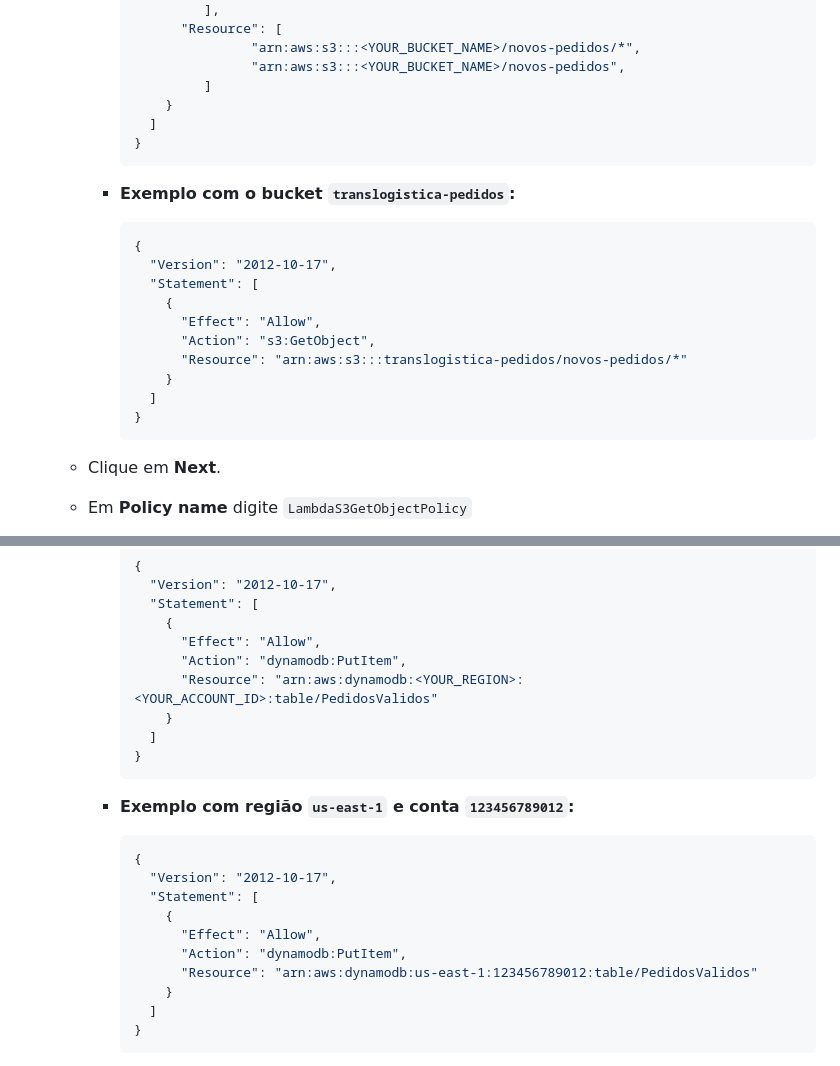
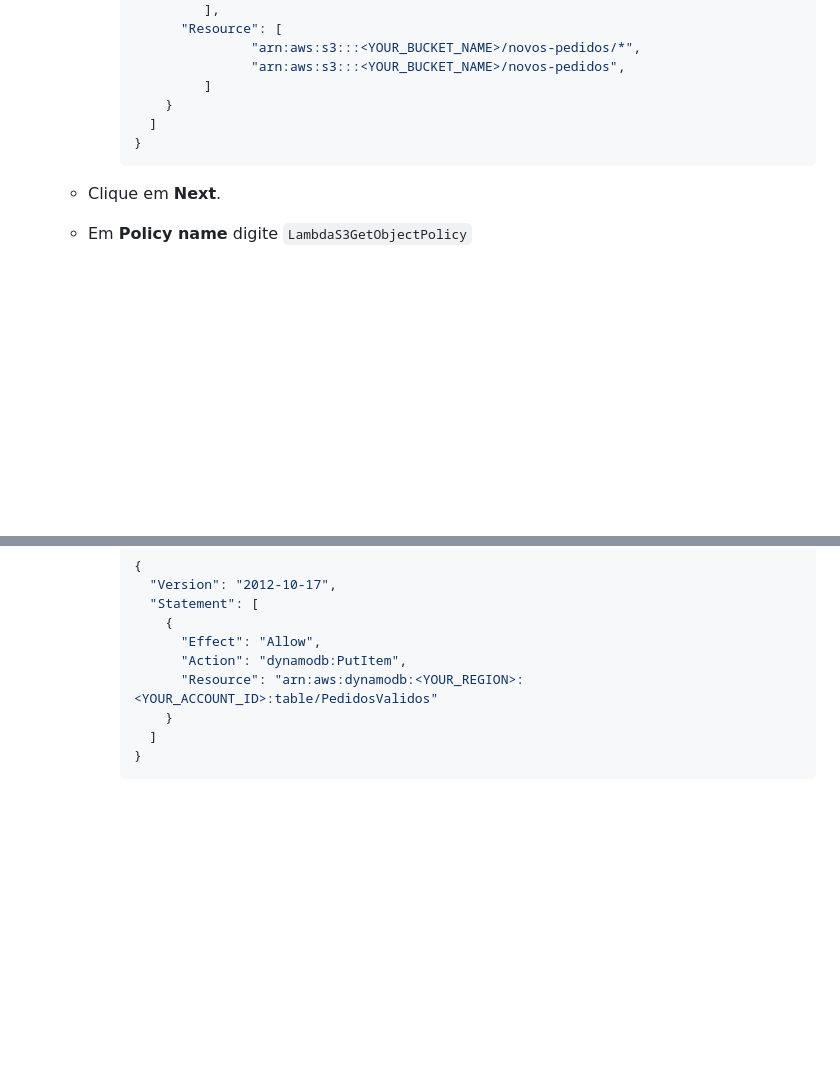
Before and after one commit to Denio-Nascimento/serverless-website-api-gateway-backend, a Markdown page: lab-01/handson-01.md, 2 parts joined by grey strips. Rendered like a GitHub page; blank space fills up the shorter version.

````diff
--- a/lab-01/handson-01.md
+++ b/lab-01/handson-01.md
@@ -265,21 +265,6 @@ Para que a função Lambda possa acessar o Amazon S3 e o DynamoDB, precisamos ad
        }
        ```
 
-     - **Exemplo com o bucket `translogistica-pedidos`:**
-
-       ```json
-       {
-         "Version": "2012-10-17",
-         "Statement": [
-           {
-             "Effect": "Allow",
-             "Action": "s3:GetObject",
-             "Resource": "arn:aws:s3:::translogistica-pedidos/novos-pedidos/*"
-           }
-         ]
-       }
-       ```
-
    - Clique em **Next**.
 
    - Em **Policy name** digite `LambdaS3GetObjectPolicy`
@@ -304,21 +289,6 @@ Para que a função Lambda possa acessar o Amazon S3 e o DynamoDB, precisamos ad
              "Effect": "Allow",
              "Action": "dynamodb:PutItem",
              "Resource": "arn:aws:dynamodb:<YOUR_REGION>:<YOUR_ACCOUNT_ID>:table/PedidosValidos"
-           }
-         ]
-       }
-       ```
-
-     - **Exemplo com região `us-east-1` e conta `123456789012`:**
-
-       ```json
-       {
-         "Version": "2012-10-17",
-         "Statement": [
-           {
-             "Effect": "Allow",
-             "Action": "dynamodb:PutItem",
-             "Resource": "arn:aws:dynamodb:us-east-1:123456789012:table/PedidosValidos"
            }
          ]
        }
````
